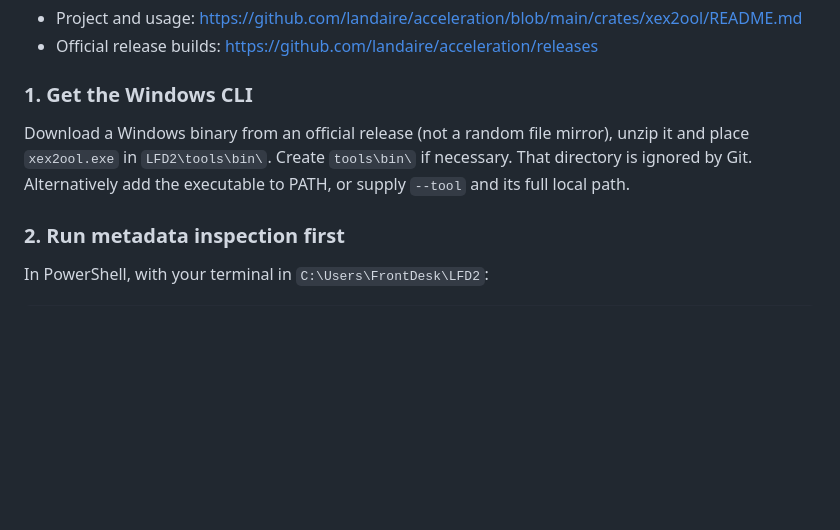
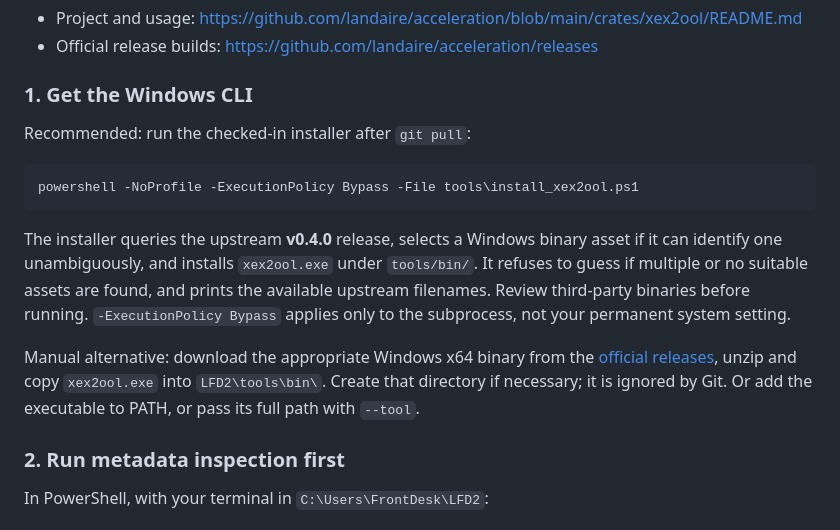
Before and after one commit to RealMCera/LFD2, a Markdown page: docs/XEX_ANALYSIS.md, the part around the change. GitHub-like rendering; blank space fills up the shorter version.

Commit message:
Document one-command Windows installation for xex2ool

```diff
--- a/docs/XEX_ANALYSIS.md
+++ b/docs/XEX_ANALYSIS.md
@@ -21,7 +21,13 @@ The original XEX is still encrypted. The header report alone does **not** mean m
 
 ### 1. Get the Windows CLI
 
-Download a Windows binary from an official release (not a random file mirror), unzip it and place `xex2ool.exe` in `LFD2\tools\bin\`. Create `tools\bin\` if necessary. That directory is ignored by Git. Alternatively add the executable to PATH, or supply `--tool` and its full local path.
+Recommended: run the checked-in installer after `git pull`:
+
+    powershell -NoProfile -ExecutionPolicy Bypass -File tools\install_xex2ool.ps1
+
+The installer queries the upstream **v0.4.0** release, selects a Windows binary asset if it can identify one unambiguously, and installs `xex2ool.exe` under `tools/bin/`. It refuses to guess if multiple or no suitable assets are found, and prints the available upstream filenames. Review third-party binaries before running. `-ExecutionPolicy Bypass` applies only to the subprocess, not your permanent system setting.
+
+Manual alternative: download the appropriate Windows x64 binary from the [official releases](https://github.com/landaire/acceleration/releases/tag/v0.4.0), unzip and copy `xex2ool.exe` into `LFD2\tools\bin\`. Create that directory if necessary; it is ignored by Git. Or add the executable to PATH, or pass its full path with `--tool`.
 
 ### 2. Run metadata inspection first
 
```
